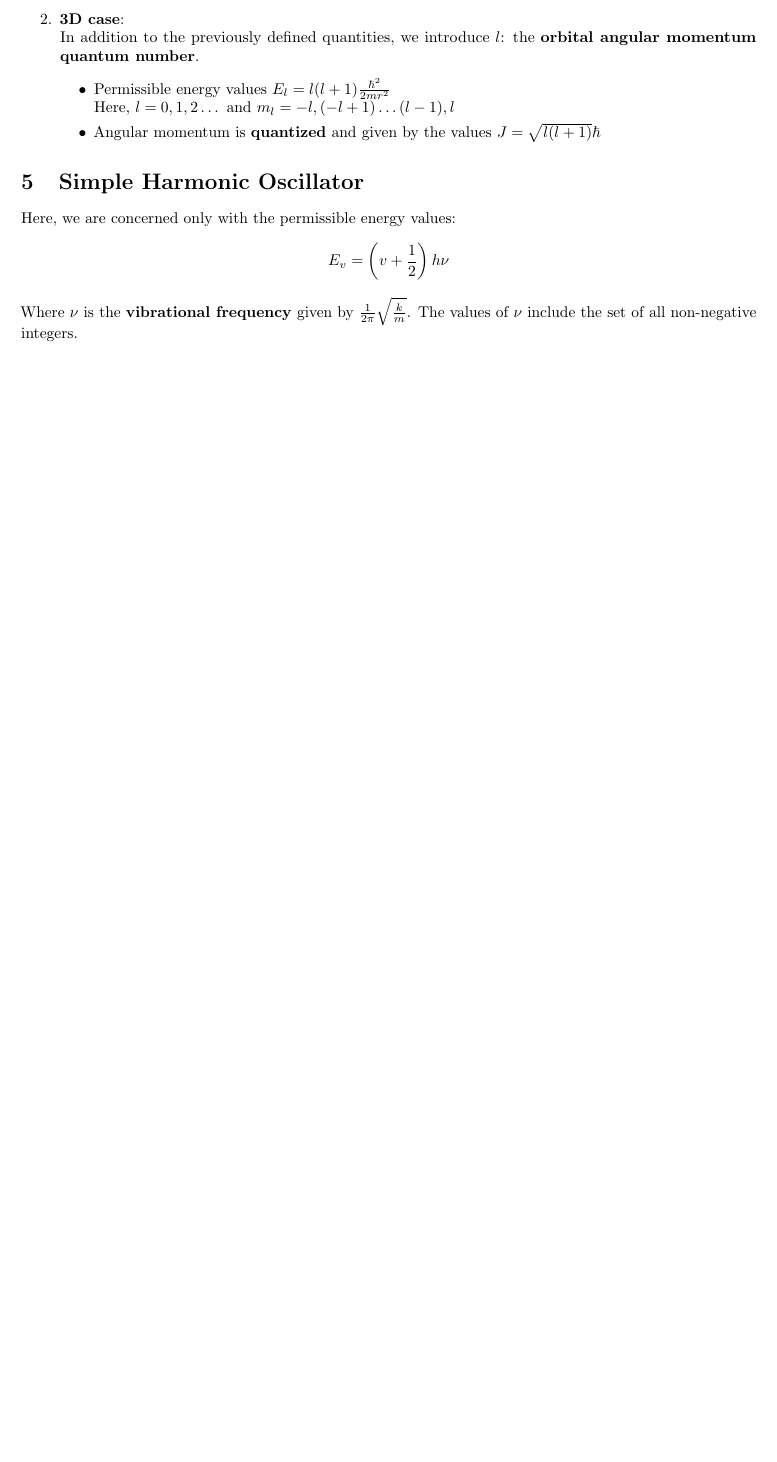
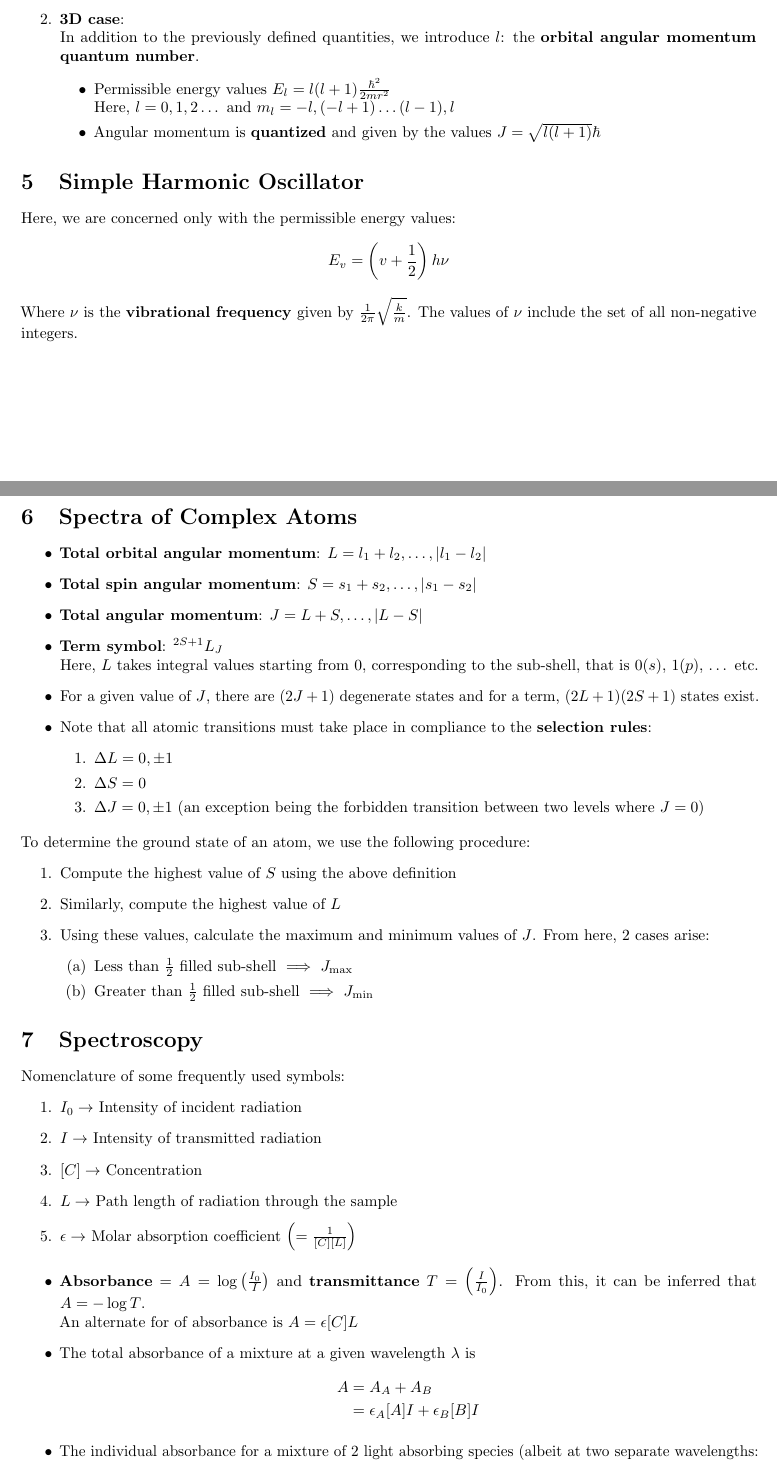
Before and after one commit to ckapoor7/cheat-sheets, a LaTeX document (gen-chem/main.tex): part of page 2 of 2 before the commit and two parts of pages 2 and 3 of 4 after it, the two joined at a grey line, cut so that both start at the same text, the shorter picture padded with empty space. Compiled offline with pdfLaTeX.

Commit message:
complete till the midsem syllabus

```diff
--- a/gen-chem/main.tex
+++ b/gen-chem/main.tex
@@ -141,3 +141,49 @@ Here, we are concerned only with the permissible energy values:
     E_v = \left(v+\frac{1}{2}\right)h\nu
 \end{equation*}
 Where $\nu$ is the \textbf{vibrational frequency} given by $\frac{1}{2\pi}\sqrt{\frac{k}{m}}$. The values of $\nu$ include the set of all non-negative integers.
+
+\section{Spectra of Complex Atoms}
+\begin{itemize}
+    \item \textbf{Total orbital angular momentum}: $L = l_1+l_2,\dots, |l_1-l_2|$
+    \item \textbf{Total spin angular momentum}: $S = s_1+s_2,\dots, |s_1-s_2|$
+    \item \textbf{Total angular momentum}: $J = L+S,\dots, |L-S|$
+    \item \textbf{Term symbol}: ${}^{2S+1}L_J$\\
+    Here, $L$ takes integral values starting from 0, corresponding to the sub-shell, that is 0($s$), 1($p$), $\dots$ etc.
+    \item For a given value of $J$, there are $(2J+1)$ degenerate states and for a term, $(2L+1)(2S+1)$ states exist.
+    \item Note that all atomic transitions must take place in compliance to the \textbf{selection rules}:
+    \begin{enumerate}
+        \item $\Delta L = 0, \pm 1$
+        \item $\Delta S = 0$
+        \item $\Delta J = 0, \pm 1$ (an exception being the forbidden transition between two levels where $J=0$)
+    \end{enumerate}
+\end{itemize}
+To determine the ground state of an atom, we use the following procedure:
+\begin{enumerate}
+    \item Compute the highest value of $S$ using the above definition
+    \item Similarly, compute the highest value of $L$
+    \item Using these values, calculate the maximum and minimum values of $J$. From here, 2 cases arise:
+    \begin{enumerate}
+        \item Less than $\frac{1}{2}$ filled sub-shell $\implies$ $J_{\text{max}}$
+        \item Greater than $\frac{1}{2}$ filled sub-shell $\implies$ $J_{\text{min}}$
+    \end{enumerate}
+\end{enumerate}
+
+\section{Spectroscopy}
+Nomenclature of some frequently used symbols:
+\begin{enumerate}
+    \item $I_0 \rightarrow$ Intensity of incident radiation
+     \item $I \rightarrow$ Intensity of transmitted radiation
+    \item $[C] \rightarrow$ Concentration
+    \item $L \rightarrow$ Path length of radiation through the sample
+    \item $\epsilon \rightarrow$ Molar absorption coefficient $\left(=\frac{1}{[C][L]}\right)$
+\end{enumerate}
+\begin{itemize}
+    \item  \textbf{Absorbance} = $A = \log{\left(\frac{I_0}{I}\right)}$ and \textbf{transmittance} $T = \left(\frac{I}{I_0}\right)$. From this, it can be inferred that $A = -\log{T}$.\\
+    An alternate for of absorbance is $A = \epsilon [C]L$
+    \item The total absorbance of a mixture at a given wavelength $\lambda$ is
+    \begin{align*}
+        A &= A_A + A_B\\
+        &= \epsilon_A[A]I + \epsilon_B[B]I
+    \end{align*}
+    \item The individual absorbance for a mixture of 2 light absorbing species (albeit at two separate wavelengths: $\lambda_1$ and $\lambda_2$) is obtained by solving a system of 2 simultaneous equations (similar to the one above)
+    \begin{align*}
```
Also changed, not shown: gen-chem/main.tex (60 more changed lines).
